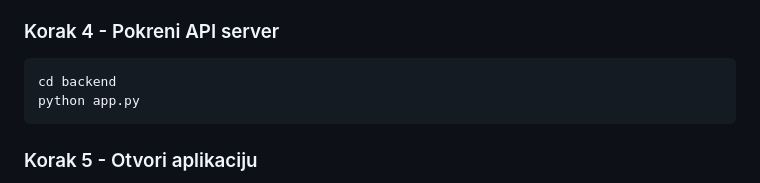
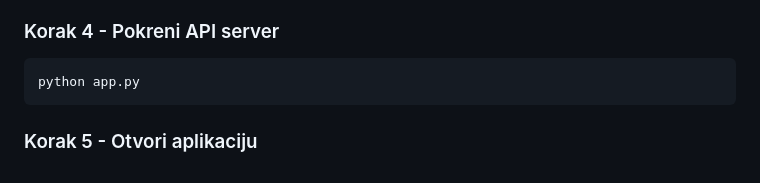
Before and after one commit to a-gcvc/Gestatix, a Markdown page: README.md, the part around the change. Rendered like a GitHub page.

````diff
--- a/README.md
+++ b/README.md
@@ -113,7 +113,6 @@ Ovaj korak automatski:
 ### Korak 4 - Pokreni API server
 
 ```bash
-cd backend
 python app.py
 ```
 
````
